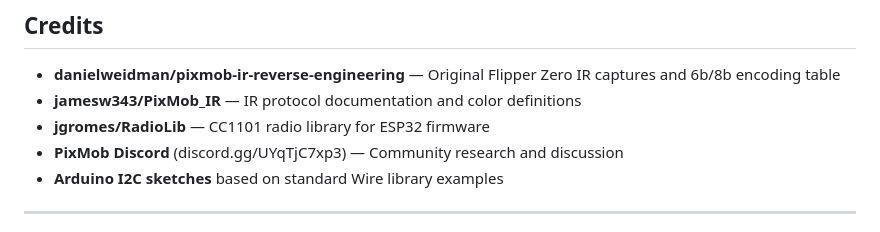
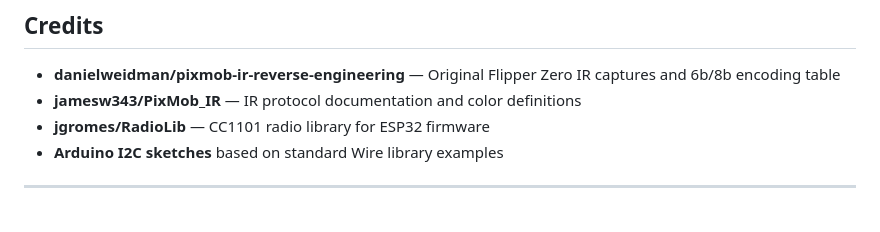
Before and after one commit to jopschellekens/pixmob-rf-controller, a Markdown page: README.md, the part around the change. Rendered like a GitHub page.

Commit message:
Remove Discord from credits (no contributions)

```diff
--- a/README.md
+++ b/README.md
@@ -567,7 +567,6 @@ A: The bracelet PCB has labelled SDA/SCL pads. An I2C scanner found a device at
 - **danielweidman/pixmob-ir-reverse-engineering** — Original Flipper Zero IR captures and 6b/8b encoding table
 - **jamesw343/PixMob_IR** — IR protocol documentation and color definitions
 - **jgromes/RadioLib** — CC1101 radio library for ESP32 firmware
-- **PixMob Discord** (discord.gg/UYqTjC7xp3) — Community research and discussion
 - **Arduino I2C sketches** based on standard Wire library examples
 
 ---
```
